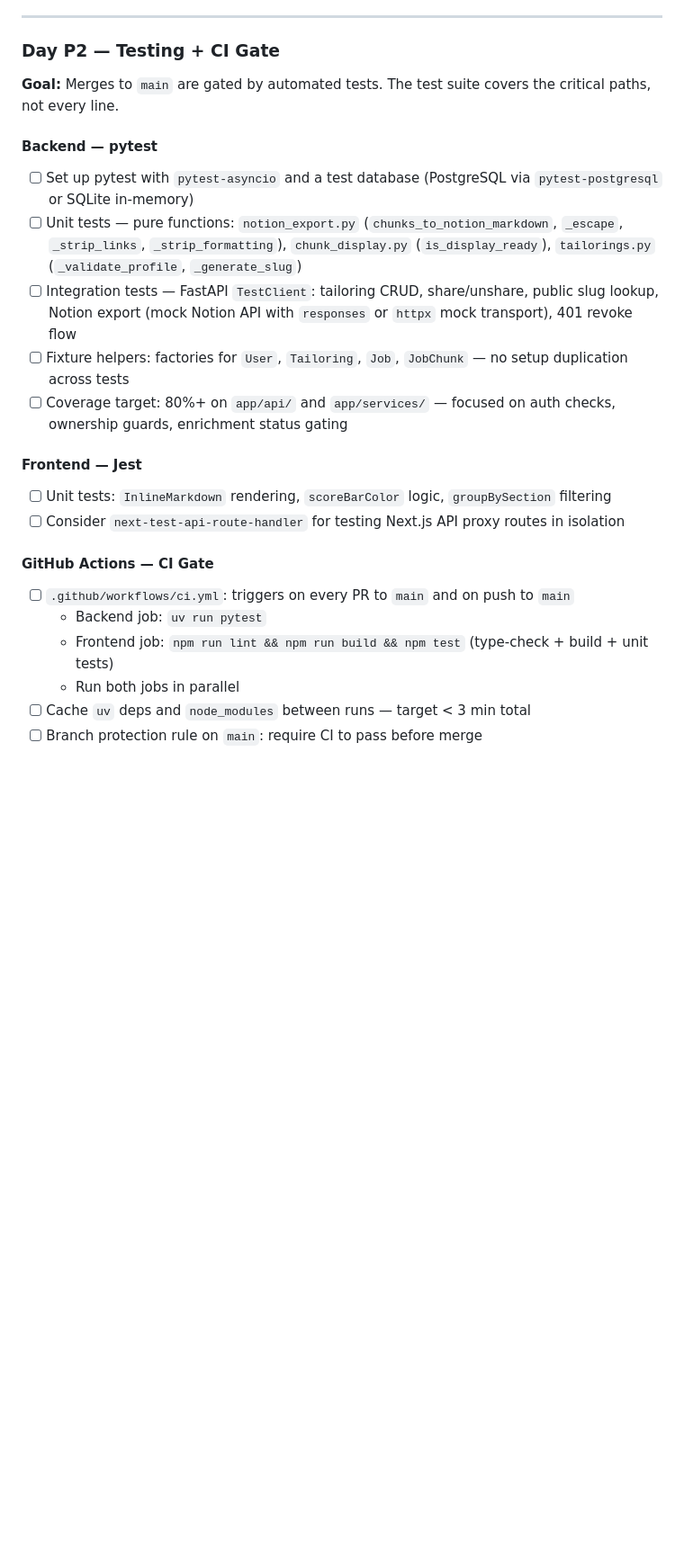
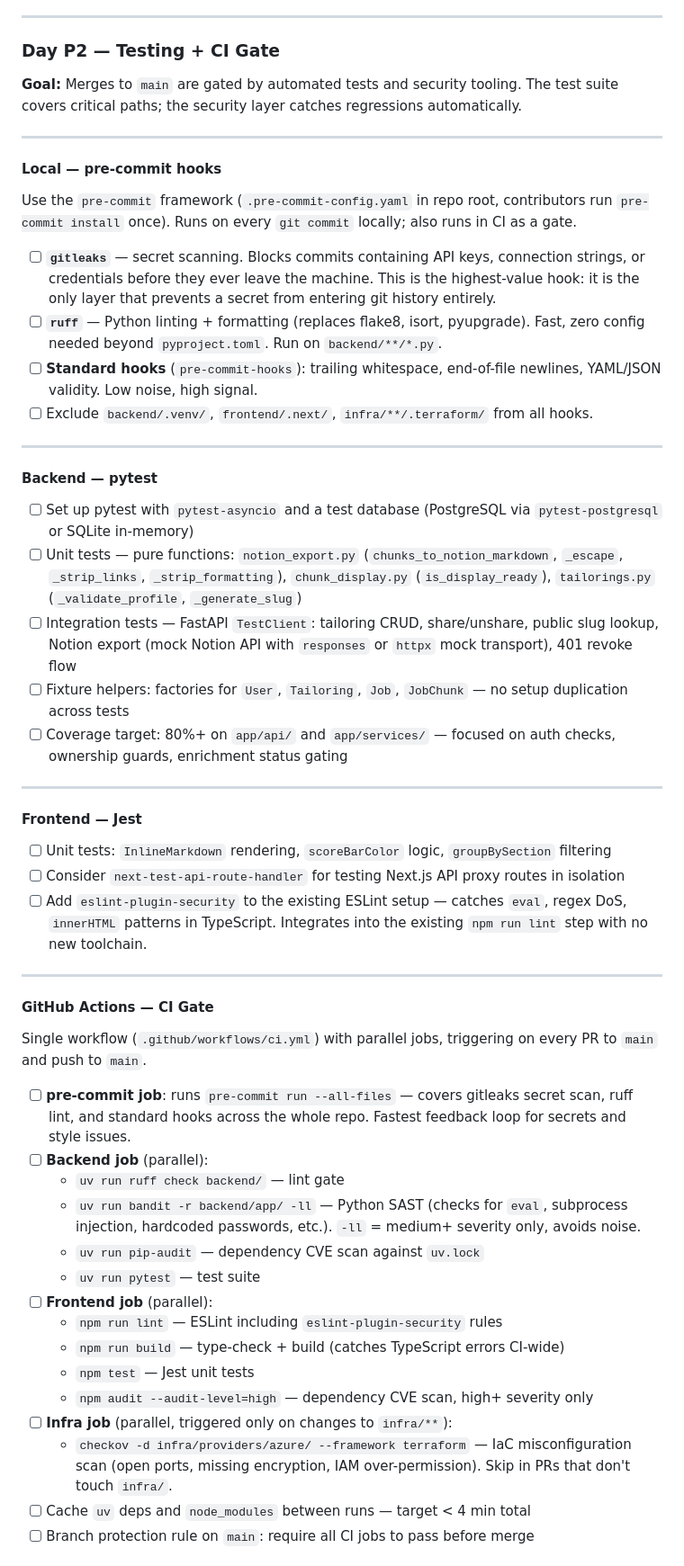
Before and after one commit to dunbarchara/tailord, a Markdown page: planning/11-adjusted-sprint-plan.md, the part around one of its changes. Shown at 90% size. Drawn GitHub-style; blank space fills up the shorter version.

Commit message:
Planning update — Day P2 — tooling and gates

```diff
--- a/planning/11-adjusted-sprint-plan.md
+++ b/planning/11-adjusted-sprint-plan.md
@@ -343,23 +343,56 @@ All authenticated dashboard pages redesigned to share a unified Mintlify-matched
 
 ### Day P2 — Testing + CI Gate
 
-**Goal:** Merges to `main` are gated by automated tests. The test suite covers the critical paths, not every line.
+**Goal:** Merges to `main` are gated by automated tests and security tooling. The test suite covers critical paths; the security layer catches regressions automatically.
+
+---
+
+#### Local — pre-commit hooks
+
+Use the `pre-commit` framework (`.pre-commit-config.yaml` in repo root, contributors run `pre-commit install` once). Runs on every `git commit` locally; also runs in CI as a gate.
+
+- [ ] **`gitleaks`** — secret scanning. Blocks commits containing API keys, connection strings, or credentials before they ever leave the machine. This is the highest-value hook: it is the only layer that prevents a secret from entering git history entirely.
+- [ ] **`ruff`** — Python linting + formatting (replaces flake8, isort, pyupgrade). Fast, zero config needed beyond `pyproject.toml`. Run on `backend/**/*.py`.
+- [ ] **Standard hooks** (`pre-commit-hooks`): trailing whitespace, end-of-file newlines, YAML/JSON validity. Low noise, high signal.
+- [ ] Exclude `backend/.venv/`, `frontend/.next/`, `infra/**/.terraform/` from all hooks.
+
+---
 
 #### Backend — pytest
+
 - [ ] Set up pytest with `pytest-asyncio` and a test database (PostgreSQL via `pytest-postgresql` or SQLite in-memory)
 - [ ] Unit tests — pure functions: `notion_export.py` (`chunks_to_notion_markdown`, `_escape`, `_strip_links`, `_strip_formatting`), `chunk_display.py` (`is_display_ready`), `tailorings.py` (`_validate_profile`, `_generate_slug`)
 - [ ] Integration tests — FastAPI `TestClient`: tailoring CRUD, share/unshare, public slug lookup, Notion export (mock Notion API with `responses` or `httpx` mock transport), 401 revoke flow
 - [ ] Fixture helpers: factories for `User`, `Tailoring`, `Job`, `JobChunk` — no setup duplication across tests
 - [ ] Coverage target: 80%+ on `app/api/` and `app/services/` — focused on auth checks, ownership guards, enrichment status gating
 
+---
+
 #### Frontend — Jest
+
 - [ ] Unit tests: `InlineMarkdown` rendering, `scoreBarColor` logic, `groupBySection` filtering
 - [ ] Consider `next-test-api-route-handler` for testing Next.js API proxy routes in isolation
+- [ ] Add `eslint-plugin-security` to the existing ESLint setup — catches `eval`, regex DoS, `innerHTML` patterns in TypeScript. Integrates into the existing `npm run lint` step with no new toolchain.
+
+---
 
 #### GitHub Actions — CI Gate
-- [ ] `.github/workflows/ci.yml`: triggers on every PR to `main` and on push to `main`
-  - Backend job: `uv run pytest`
-  - Frontend job: `npm run lint && npm run build && npm test` (type-check + build + unit tests)
-  - Run both jobs in parallel
-- [ ] Cache `uv` deps and `node_modules` between runs — target < 3 min total
-- [ ] Branch protection rule on `main`: require CI to pass before merge
+
+Single workflow (`.github/workflows/ci.yml`) with parallel jobs, triggering on every PR to `main` and push to `main`.
+
+- [ ] **pre-commit job**: runs `pre-commit run --all-files` — covers gitleaks secret scan, ruff lint, and standard hooks across the whole repo. Fastest feedback loop for secrets and style issues.
+- [ ] **Backend job** (parallel):
+  - `uv run ruff check backend/` — lint gate
+  - `uv run bandit -r backend/app/ -ll` — Python SAST (checks for `eval`, subprocess injection, hardcoded passwords, etc.). `-ll` = medium+ severity only, avoids noise.
+  - `uv run pip-audit` — dependency CVE scan against `uv.lock`
+  - `uv run pytest` — test suite
+- [ ] **Frontend job** (parallel):
+  - `npm run lint` — ESLint including `eslint-plugin-security` rules
+  - `npm run build` — type-check + build (catches TypeScript errors CI-wide)
+  - `npm test` — Jest unit tests
+  - `npm audit --audit-level=high` — dependency CVE scan, high+ severity only
+- [ ] **Infra job** (parallel, triggered only on changes to `infra/**`):
+  - `checkov -d infra/providers/azure/ --framework terraform` — IaC misconfiguration scan (open ports, missing encryption, IAM over-permission). Skip in PRs that don't touch `infra/`.
+- [ ] Cache `uv` deps and `node_modules` between runs — target < 4 min total
+- [ ] Branch protection rule on `main`: require all CI jobs to pass before merge
+
```
Also changed, not shown: other parts of planning/11-adjusted-sprint-plan.md (+24 -0 lines).
